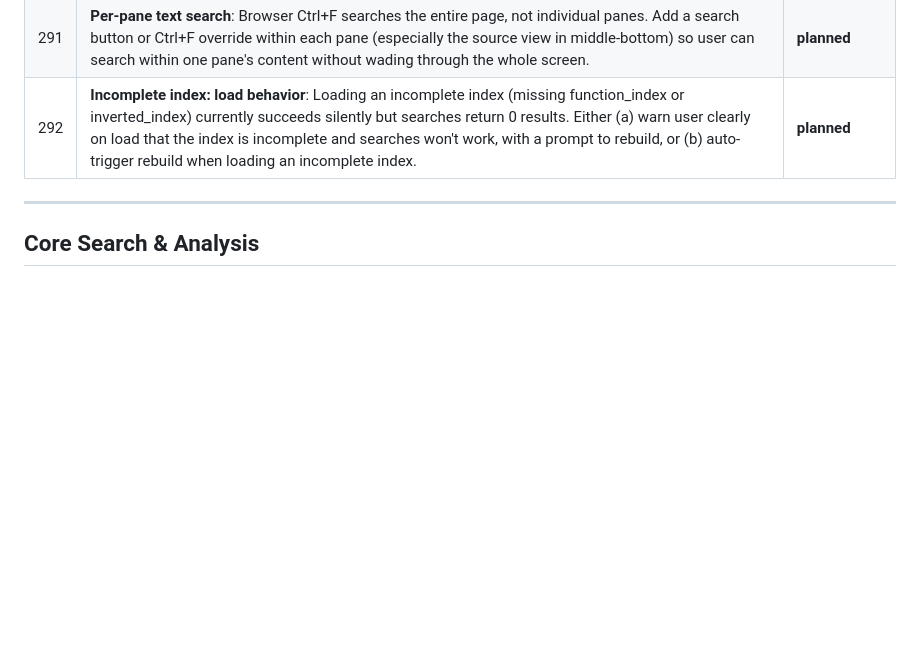
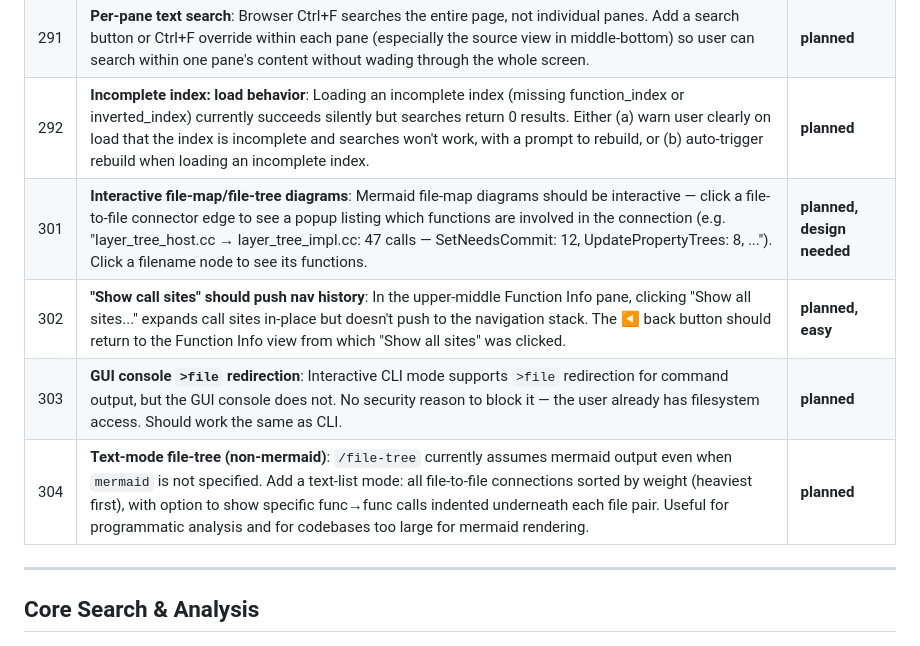
Before and after one commit to aschulman42-cell/code-exam, a Markdown page: TODO_master.md, the part around the change. Rendered like a GitHub page; blank space fills up the shorter version.

Commit message:
add TODOs #301-304: interactive diagrams, nav history, console redirect, text file-tree
Co-Authored-By: Claude Opus 4.6 (1M context) <noreply@anthropic.com>

```diff
--- a/TODO_master.md
+++ b/TODO_master.md
@@ -47,6 +47,10 @@
 | 287 | **Settings dialog**: Centralize settings like max-depth, defined-only, and other semi-global options (currently scattered or only available via CLI flags). Menu or dialog accessible from GUI. | **planned** |
 | 291 | **Per-pane text search**: Browser Ctrl+F searches the entire page, not individual panes. Add a search button or Ctrl+F override within each pane (especially the source view in middle-bottom) so user can search within one pane's content without wading through the whole screen. | **planned** |
 | 292 | **Incomplete index: load behavior**: Loading an incomplete index (missing function_index or inverted_index) currently succeeds silently but searches return 0 results. Either (a) warn user clearly on load that the index is incomplete and searches won't work, with a prompt to rebuild, or (b) auto-trigger rebuild when loading an incomplete index. | **planned** |
+| 301 | **Interactive file-map/file-tree diagrams**: Mermaid file-map diagrams should be interactive — click a file-to-file connector edge to see a popup listing which functions are involved in the connection (e.g. "layer_tree_host.cc → layer_tree_impl.cc: 47 calls — SetNeedsCommit: 12, UpdatePropertyTrees: 8, ..."). Click a filename node to see its functions. | **planned, design needed** |
+| 302 | **"Show call sites" should push nav history**: In the upper-middle Function Info pane, clicking "Show all sites..." expands call sites in-place but doesn't push to the navigation stack. The ◀ back button should return to the Function Info view from which "Show all sites" was clicked. | **planned, easy** |
+| 303 | **GUI console `>file` redirection**: Interactive CLI mode supports `>file` redirection for command output, but the GUI console does not. No security reason to block it — the user already has filesystem access. Should work the same as CLI. | **planned** |
+| 304 | **Text-mode file-tree (non-mermaid)**: `/file-tree` currently assumes mermaid output even when `mermaid` is not specified. Add a text-list mode: all file-to-file connections sorted by weight (heaviest first), with option to show specific func→func calls indented underneath each file pair. Useful for programmatic analysis and for codebases too large for mermaid rendering. | **planned** |
 
 ---
 
```
